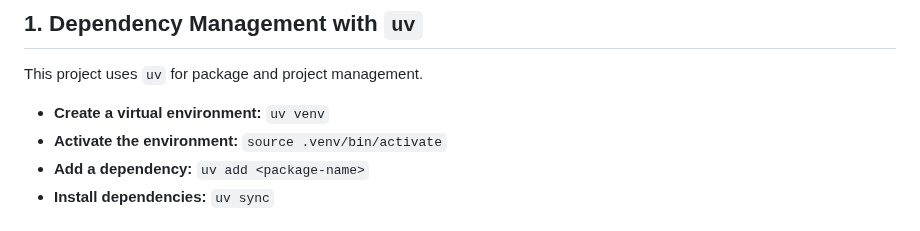
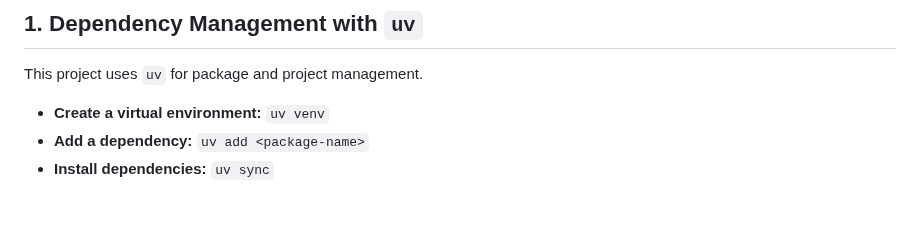
Before and after one commit to Kugeleis/cookiecutter-python-uv, a Markdown page: AGENTS.md, the part around the change. GitHub-like rendering.

```diff
--- a/AGENTS.md
+++ b/AGENTS.md
@@ -7,7 +7,6 @@ This document outlines best practices for working with this Python project. Adhe
 This project uses `uv` for package and project management.
 
 - **Create a virtual environment:** `uv venv`
-- **Activate the environment:** `source .venv/bin/activate`
 - **Add a dependency:** `uv add <package-name>`
 - **Install dependencies:** `uv sync`
 
```
